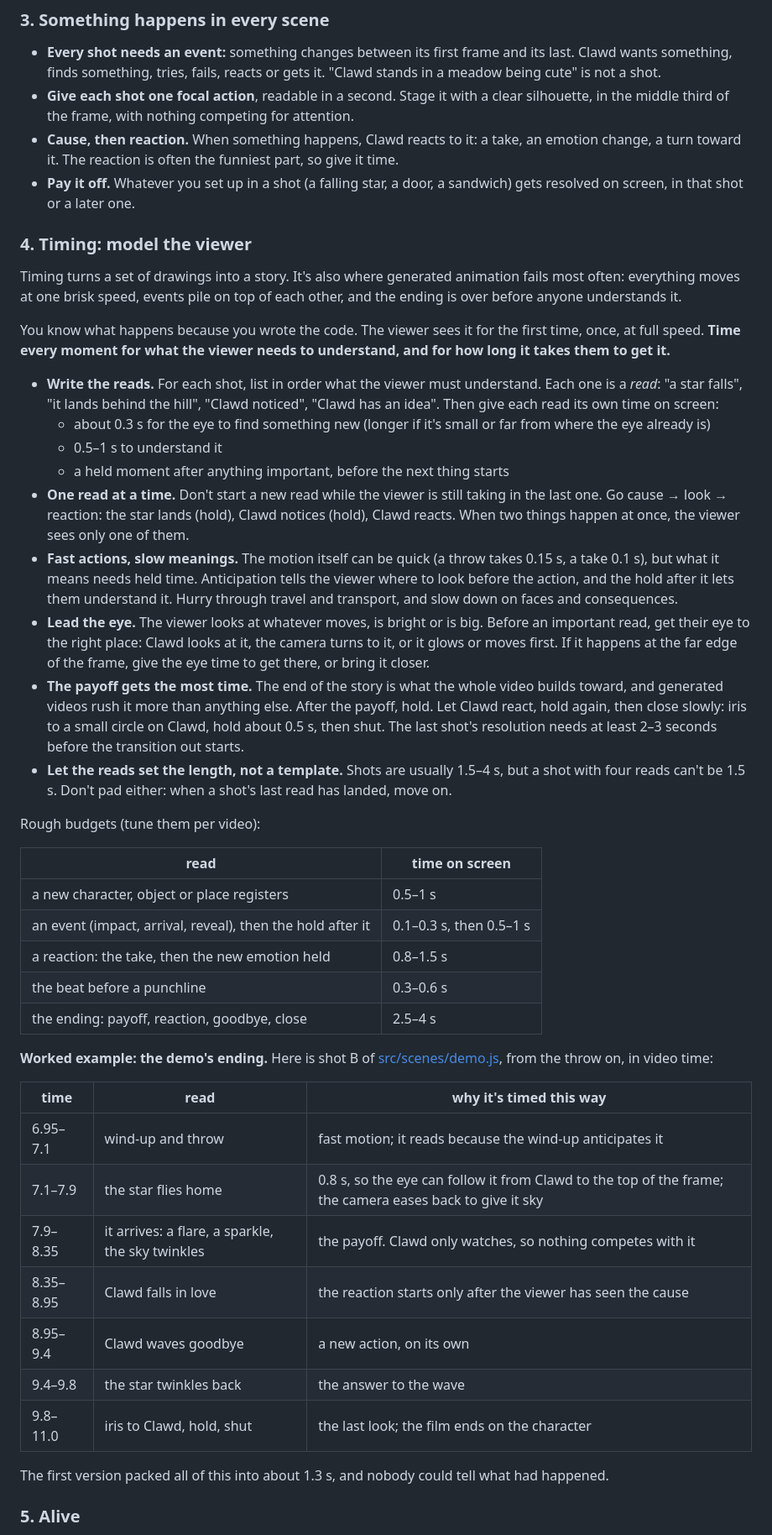
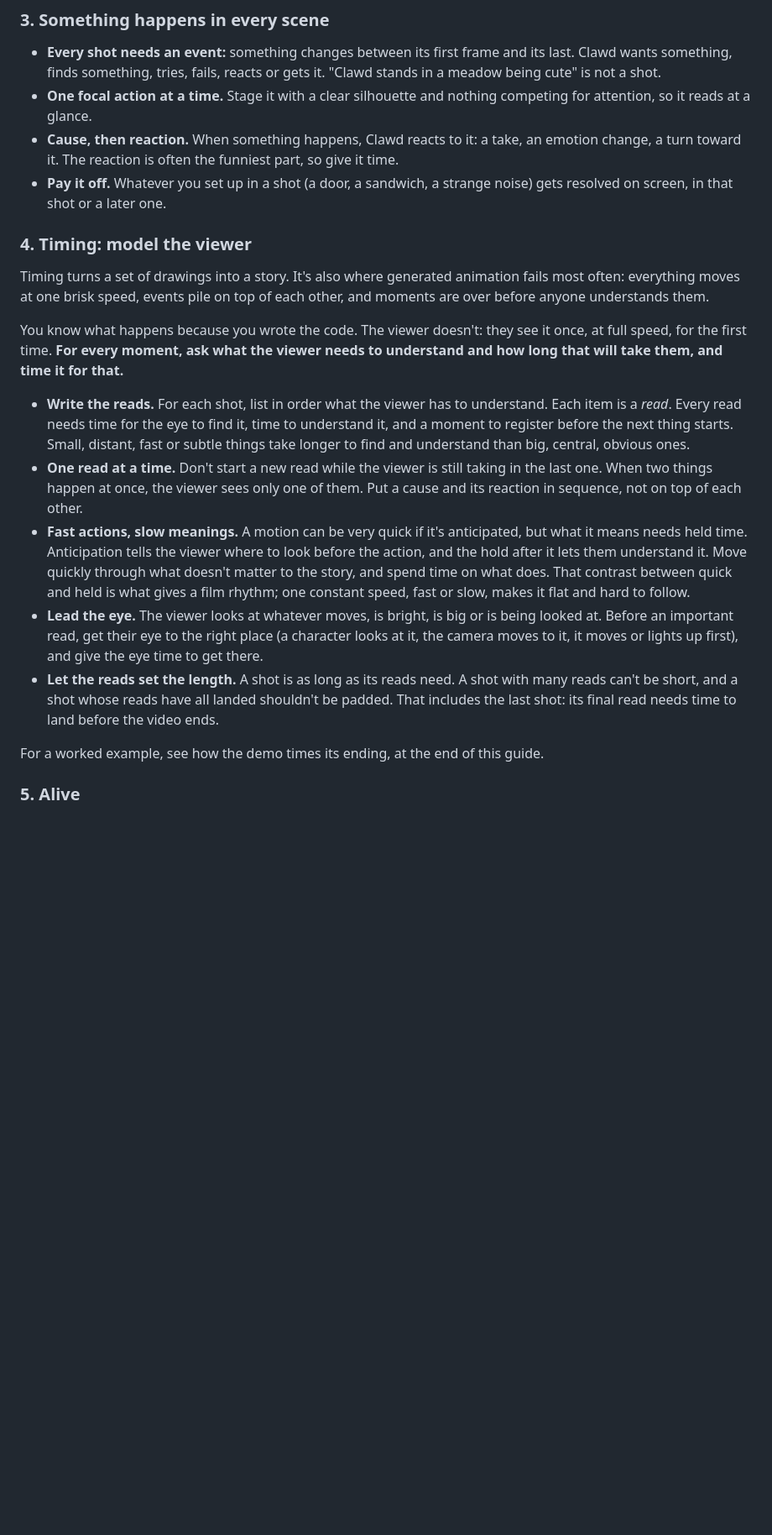
Before and after one commit to Ale6100/animaciones-claude, a Markdown page: ANIMATION_GUIDE.md, the part around one of its changes. Shown at 84% size. Drawn GitHub-style; blank space fills up the shorter version.

```diff
--- a/ANIMATION_GUIDE.md
+++ b/ANIMATION_GUIDE.md
@@ -40,49 +40,23 @@ Underneath all three, the viewer has to be able to follow it. Timing (rule 4) is
 ### 3. Something happens in every scene
 
 - **Every shot needs an event:** something changes between its first frame and its last. Clawd wants something, finds something, tries, fails, reacts or gets it. "Clawd stands in a meadow being cute" is not a shot.
-- **Give each shot one focal action**, readable in a second. Stage it with a clear silhouette, in the middle third of the frame, with nothing competing for attention.
+- **One focal action at a time.** Stage it with a clear silhouette and nothing competing for attention, so it reads at a glance.
 - **Cause, then reaction.** When something happens, Clawd reacts to it: a take, an emotion change, a turn toward it. The reaction is often the funniest part, so give it time.
-- **Pay it off.** Whatever you set up in a shot (a falling star, a door, a sandwich) gets resolved on screen, in that shot or a later one.
+- **Pay it off.** Whatever you set up in a shot (a door, a sandwich, a strange noise) gets resolved on screen, in that shot or a later one.
 
 ### 4. Timing: model the viewer
 
-Timing turns a set of drawings into a story. It's also where generated animation fails most often: everything moves at one brisk speed, events pile on top of each other, and the ending is over before anyone understands it.
+Timing turns a set of drawings into a story. It's also where generated animation fails most often: everything moves at one brisk speed, events pile on top of each other, and moments are over before anyone understands them.
 
-You know what happens because you wrote the code. The viewer sees it for the first time, once, at full speed. **Time every moment for what the viewer needs to understand, and for how long it takes them to get it.**
+You know what happens because you wrote the code. The viewer doesn't: they see it once, at full speed, for the first time. **For every moment, ask what the viewer needs to understand and how long that will take them, and time it for that.**
 
-- **Write the reads.** For each shot, list in order what the viewer must understand. Each one is a *read*: "a star falls", "it lands behind the hill", "Clawd noticed", "Clawd has an idea". Then give each read its own time on screen:
-  - about 0.3 s for the eye to find something new (longer if it's small or far from where the eye already is)
-  - 0.5–1 s to understand it
-  - a held moment after anything important, before the next thing starts
-- **One read at a time.** Don't start a new read while the viewer is still taking in the last one. Go cause → look → reaction: the star lands (hold), Clawd notices (hold), Clawd reacts. When two things happen at once, the viewer sees only one of them.
-- **Fast actions, slow meanings.** The motion itself can be quick (a throw takes 0.15 s, a take 0.1 s), but what it means needs held time. Anticipation tells the viewer where to look before the action, and the hold after it lets them understand it. Hurry through travel and transport, and slow down on faces and consequences.
-- **Lead the eye.** The viewer looks at whatever moves, is bright or is big. Before an important read, get their eye to the right place: Clawd looks at it, the camera turns to it, or it glows or moves first. If it happens at the far edge of the frame, give the eye time to get there, or bring it closer.
-- **The payoff gets the most time.** The end of the story is what the whole video builds toward, and generated videos rush it more than anything else. After the payoff, hold. Let Clawd react, hold again, then close slowly: iris to a small circle on Clawd, hold about 0.5 s, then shut. The last shot's resolution needs at least 2–3 seconds before the transition out starts.
-- **Let the reads set the length, not a template.** Shots are usually 1.5–4 s, but a shot with four reads can't be 1.5 s. Don't pad either: when a shot's last read has landed, move on.
+- **Write the reads.** For each shot, list in order what the viewer has to understand. Each item is a *read*. Every read needs time for the eye to find it, time to understand it, and a moment to register before the next thing starts. Small, distant, fast or subtle things take longer to find and understand than big, central, obvious ones.
+- **One read at a time.** Don't start a new read while the viewer is still taking in the last one. When two things happen at once, the viewer sees only one of them. Put a cause and its reaction in sequence, not on top of each other.
+- **Fast actions, slow meanings.** A motion can be very quick if it's anticipated, but what it means needs held time. Anticipation tells the viewer where to look before the action, and the hold after it lets them understand it. Move quickly through what doesn't matter to the story, and spend time on what does. That contrast between quick and held is what gives a film rhythm; one constant speed, fast or slow, makes it flat and hard to follow.
+- **Lead the eye.** The viewer looks at whatever moves, is bright, is big or is being looked at. Before an important read, get their eye to the right place (a character looks at it, the camera moves to it, it moves or lights up first), and give the eye time to get there.
+- **Let the reads set the length.** A shot is as long as its reads need. A shot with many reads can't be short, and a shot whose reads have all landed shouldn't be padded. That includes the last shot: its final read needs time to land before the video ends.
 
-Rough budgets (tune them per video):
-
-| read | time on screen |
-|---|---|
-| a new character, object or place registers | 0.5–1 s |
-| an event (impact, arrival, reveal), then the hold after it | 0.1–0.3 s, then 0.5–1 s |
-| a reaction: the take, then the new emotion held | 0.8–1.5 s |
-| the beat before a punchline | 0.3–0.6 s |
-| the ending: payoff, reaction, goodbye, close | 2.5–4 s |
-
-**Worked example: the demo's ending.** Here is shot B of [src/scenes/demo.js](src/scenes/demo.js), from the throw on, in video time:
-
-| time | read | why it's timed this way |
-|---|---|---|
-| 6.95–7.1 | wind-up and throw | fast motion; it reads because the wind-up anticipates it |
-| 7.1–7.9 | the star flies home | 0.8 s, so the eye can follow it from Clawd to the top of the frame; the camera eases back to give it sky |
-| 7.9–8.35 | it arrives: a flare, a sparkle, the sky twinkles | the payoff. Clawd only watches, so nothing competes with it |
-| 8.35–8.95 | Clawd falls in love | the reaction starts only after the viewer has seen the cause |
-| 8.95–9.4 | Clawd waves goodbye | a new action, on its own |
-| 9.4–9.8 | the star twinkles back | the answer to the wave |
-| 9.8–11.0 | iris to Clawd, hold, shut | the last look; the film ends on the character |
-
-The first version packed all of this into about 1.3 s, and nobody could tell what had happened.
+For a worked example, see how the demo times its ending, at the end of this guide.
 
 ### 5. Alive
 
```
Also changed, not shown: other parts of ANIMATION_GUIDE.md (+38 -23 lines).
